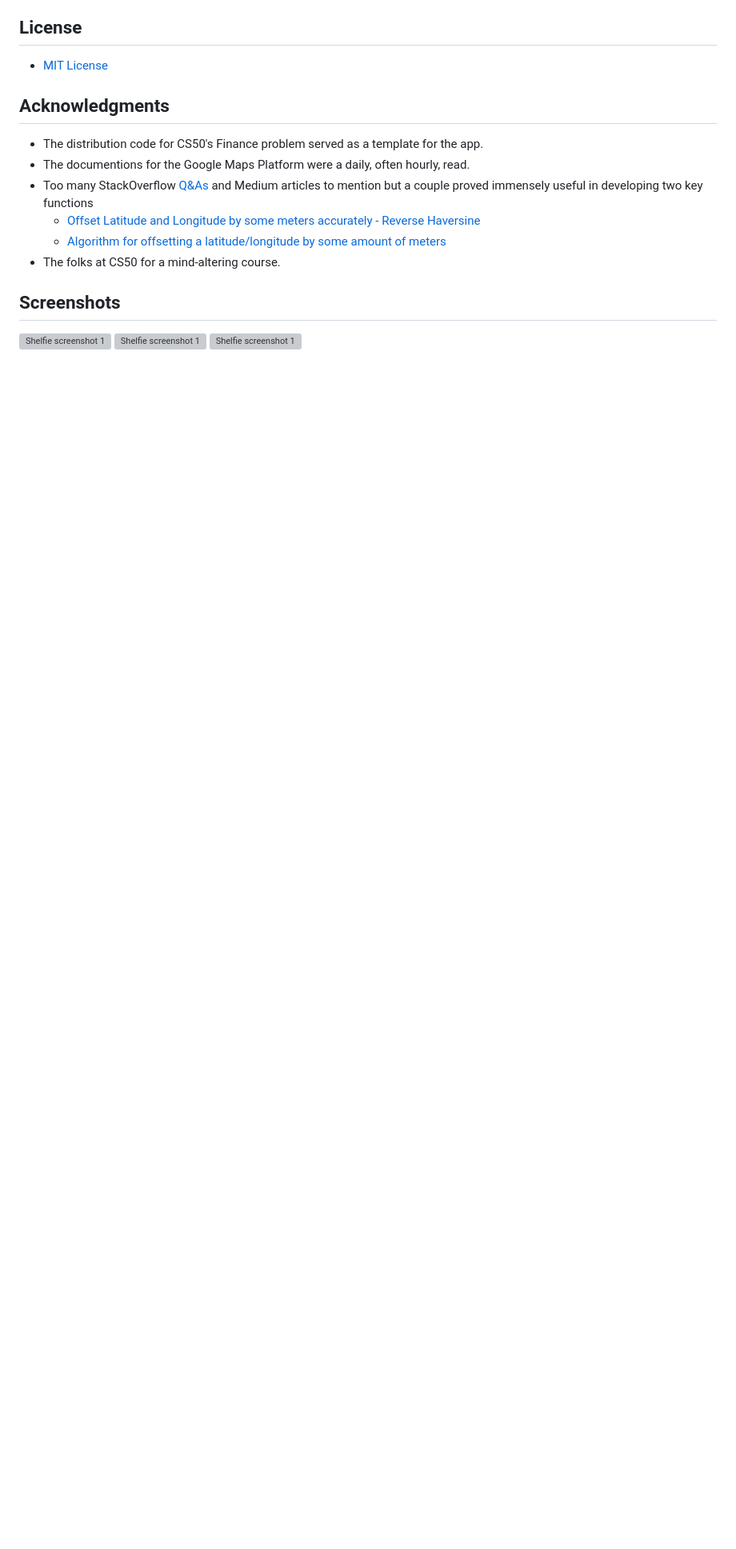
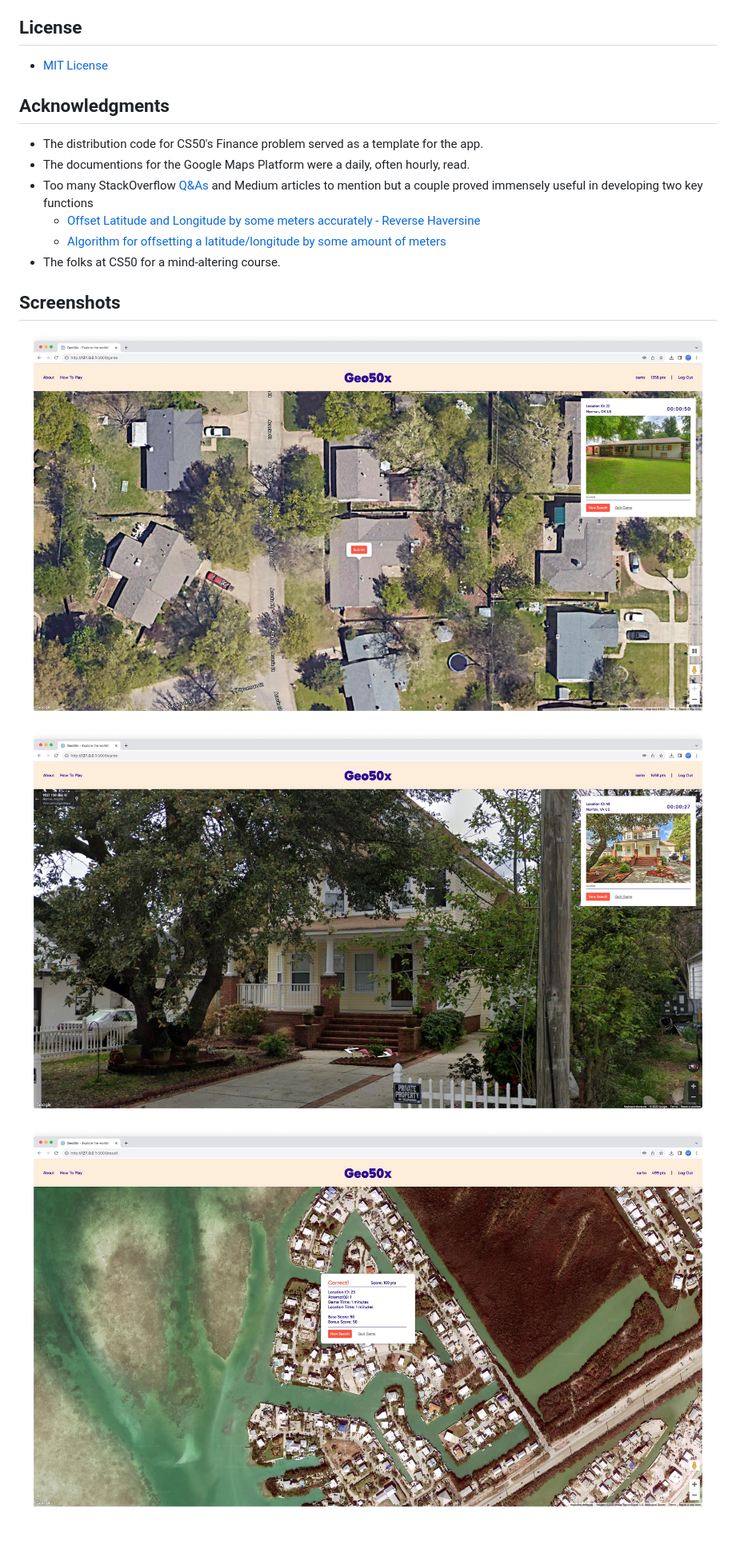
Before and after one commit to ggeerraarrdd/geofinder, a Markdown page: README.md, the part around the change printed below. Shown: that part at 80% size. GitHub-like rendering; pictures changed too: static/images/geo50x_2.jpg (added), static/images/geo50x_3.jpg (added), static/images/geo50x_4.jpg (added); blank space fills up the shorter version; grey boxes are pictures that could not be loaded.

```diff
--- a/README.md
+++ b/README.md
@@ -105,6 +105,6 @@ password: carto
 * The folks at CS50 for a mind-altering course.
 
 ## Screenshots
-<picture><img alt="Shelfie screenshot 1" src="images/geo50x_2.jpg"></picture>
-<picture><img alt="Shelfie screenshot 1" src="images/geo50x_3.jpg"></picture>
-<picture><img alt="Shelfie screenshot 1" src="images/geo50x_4.jpg"></picture>
+<picture><img alt="Shelfie screenshot 1" src="/static/images/geo50x_2.jpg"></picture>
+<picture><img alt="Shelfie screenshot 1" src="/static/images/geo50x_3.jpg"></picture>
+<picture><img alt="Shelfie screenshot 1" src="/static/images/geo50x_4.jpg"></picture>
```
Also changed, not shown: other parts of README.md (+1 -1 lines), static/images/geo50x_1.jpg (added).
